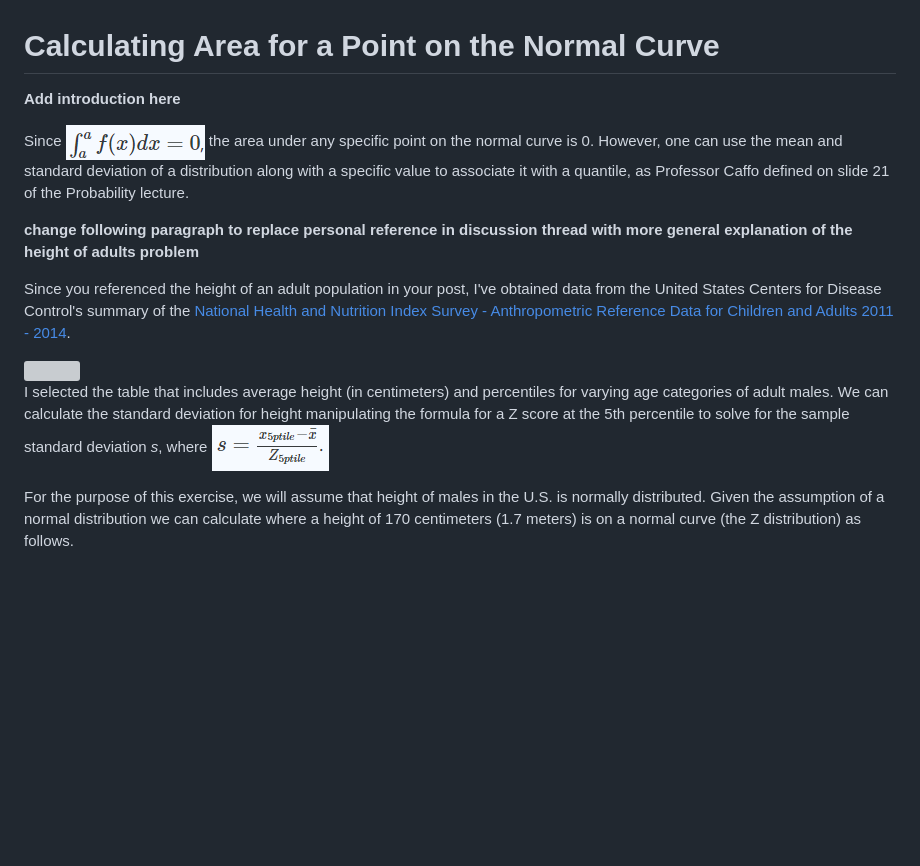
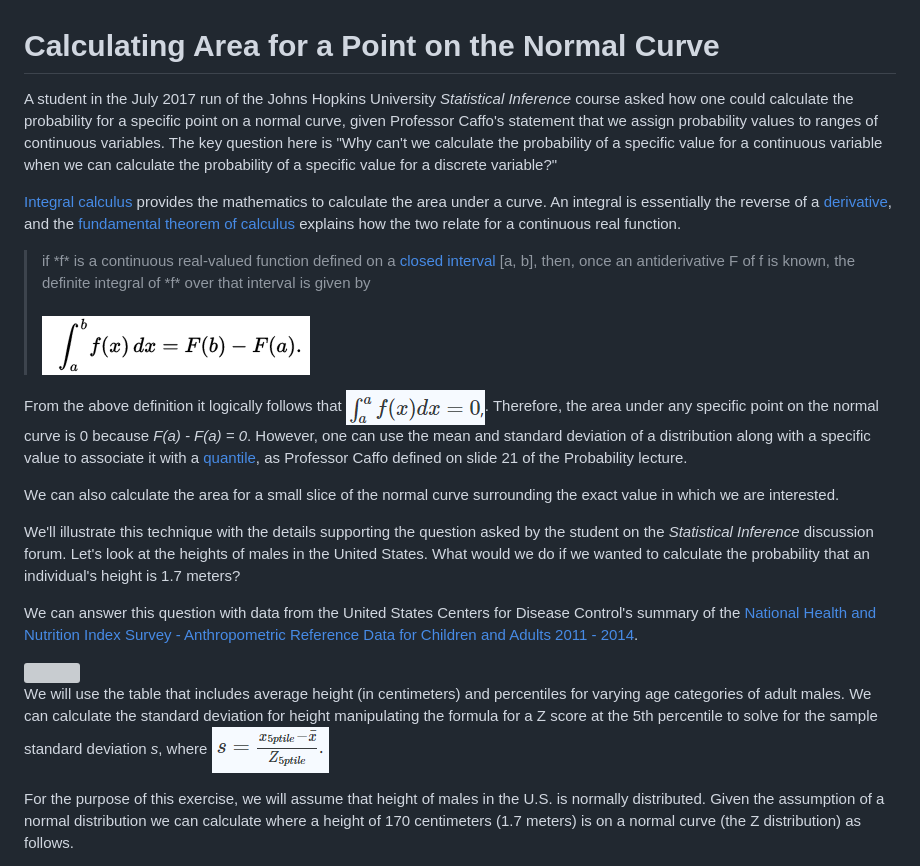
Before and after one commit to lgreski/datasciencectacontent, a Markdown page: markdown/statinf-areaOfPointOnNormalCurve.md, the part around the change. Drawn GitHub-style; pictures changed too: markdown/images/statinf-areaOfPointOnNormalCurve04.png (added); blank space fills up the shorter version; grey boxes are pictures that could not be loaded.

Commit message:
first complete version, including text that generalizes the article beyond the original response to a specific student's question.

```diff
--- a/markdown/statinf-areaOfPointOnNormalCurve.md
+++ b/markdown/statinf-areaOfPointOnNormalCurve.md
@@ -1,16 +1,25 @@
 # Calculating Area for a Point on the Normal Curve
 
-**Add introduction here**
+A student in the July 2017 run of the Johns Hopkins University *Statistical Inference* course asked how one could calculate the probability for a specific point on a normal curve, given Professor Caffo's statement that we assign probability values to ranges of continuous variables. The key question here is "Why can't we calculate the probability of a specific value for a continuous variable when we can calculate the probability of a specific value for a discrete variable?"
 
-Since <img src='./images/statinf-areaOfPointOnNormalCurve000.png'> the area under any specific point on the normal curve is 0. However, one can use the mean and standard deviation of a distribution along with a specific value to associate it with a quantile, as Professor Caffo defined on slide 21 of the Probability lecture.
+[Integral calculus](https://en.wikipedia.org/wiki/Integral) provides the mathematics to calculate the area under a curve. An integral is essentially the reverse of a [derivative](https://en.wikipedia.org/wiki/Derivative), and the [fundamental theorem of calculus](https://en.wikipedia.org/wiki/Fundamental_theorem_of_calculus) explains how the two relate for a continuous real function.
 
-**change following paragraph to replace personal reference in discussion thread with more general explanation of the height of adults problem**
+<blockquote> if *f* is a continuous real-valued function  defined on a <a href="https://en.wikipedia.org/wiki/Interval_(mathematics)#Terminology">closed interval </a>[a, b], then, once an antiderivative F of f is known, the definite integral of *f* over that interval is given by<br><br>
 
-Since you referenced the height of an adult population in your post, I've obtained data from the United States Centers for Disease Control's summary of the [National Health and Nutrition Index Survey - Anthropometric Reference Data for Children and Adults 2011 - 2014](https://www.google.com/url?sa=t&rct=j&q=&esrc=s&source=web&cd=1&cad=rja&uact=8&ved=0ahUKEwi2_LOLxbzVAhXDPFAKHYTvDWEQFggmMAA&url=https%3A%2F%2Fwww.cdc.gov%2Fnchs%2Fdata%2Fseries%2Fsr_03%2Fsr03_039.pdf&usg=AFQjCNG_oCKDQ3G4PDZJPfhgDjT2ZXQZZw).
+ <img src='./images/statinf-areaOfPointOnNormalCurve04.png'>
+ </blockquote>
+
+From the above definition it logically follows that <img src='./images/statinf-areaOfPointOnNormalCurve000.png'>. Therefore, the area under any specific point on the normal curve is 0 because *F(a) - F(a) = 0*. However, one can use the mean and standard deviation of a distribution along with a specific value to associate it with a [quantile](https://en.wikipedia.org/wiki/Quantile), as Professor Caffo defined on slide 21 of the Probability lecture.
+
+We can also calculate the area for a small slice of the normal curve surrounding the exact value in which we are interested.
+
+We'll illustrate this technique with the details supporting the question asked by the student on the *Statistical Inference* discussion forum. Let's look at the heights of males in the United States. What would we do if we wanted to calculate the probability that an individual's height is 1.7 meters?
+
+We can answer this question with data from the United States Centers for Disease Control's summary of the [National Health and Nutrition Index Survey - Anthropometric Reference Data for Children and Adults 2011 - 2014](http://bit.ly/2wa3d4E).
 
 <img src='./images/statinf-areaOfPointOnNormalCurve01.png'>
 
-I selected the table that includes average height (in centimeters) and percentiles for varying age categories of adult males. We can calculate the standard deviation for height manipulating the formula for a Z score at the 5th percentile to solve for the sample standard deviation *s*, where <img src='./images/statinf-areaOfPointOnNormalCurve00.png'>
+We will use the table that includes average height (in centimeters) and percentiles for varying age categories of adult males. We can calculate the standard deviation for height manipulating the formula for a Z score at the 5th percentile to solve for the sample standard deviation *s*, where <img src='./images/statinf-areaOfPointOnNormalCurve00.png'>
 
 For the purpose of this exercise, we will assume that height of males in the U.S. is normally distributed. Given the assumption of a normal distribution we can calculate where a height of 170 centimeters (1.7 meters) is on a normal curve (the Z distribution) as follows.
 
```
